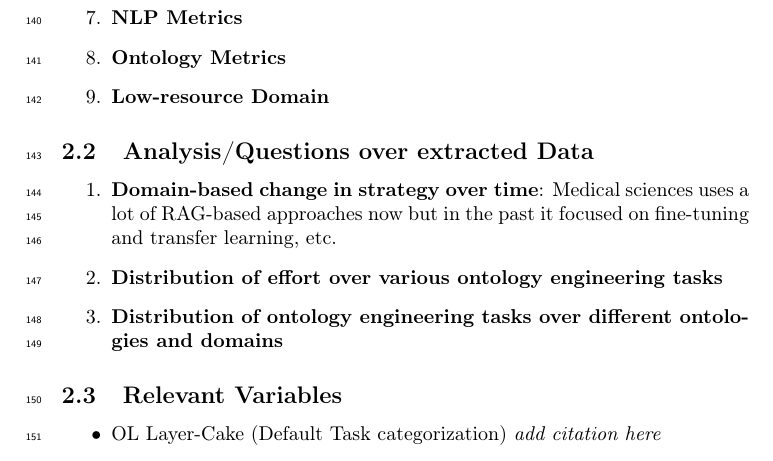
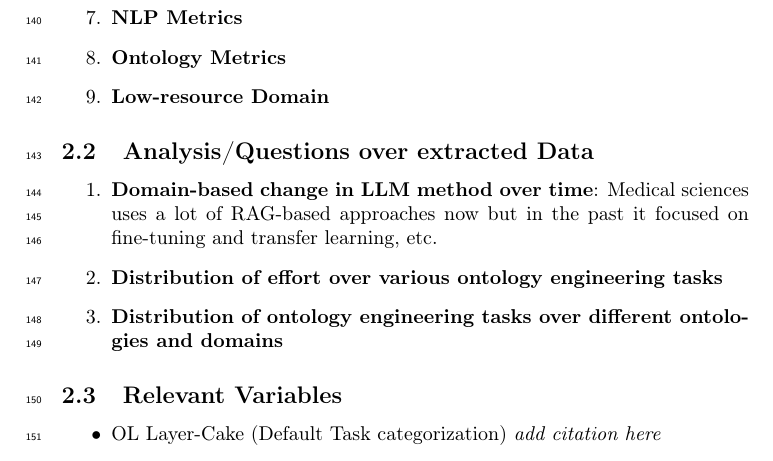
Before and after one commit to upalbhattacharya/ontology-llm-slr, a LaTeX document (notes/main.tex): part of page 7 of 7, cut so that both start at the same text. Compiled offline with pdfLaTeX.

Commit message:
notes/main.tex

```diff
--- a/notes/main.tex
+++ b/notes/main.tex
@@ -356,7 +356,7 @@ Data to catalog for each selected paper:
 \subsection{Analysis/Questions over extracted Data}
 \label{subsec:analysis-over-data}
 \begin{enumerate}
-  \item \textbf{Domain-based change in strategy over time}: Medical sciences
+  \item \textbf{Domain-based change in LLM method over time}: Medical sciences
     uses a lot of RAG-based approaches now but in the past it focused on
     fine-tuning and transfer learning, etc.
   \item \textbf{Distribution of effort over various ontology engineering
```
Also changed, not shown: notes/main.tex (3 more changed lines).
